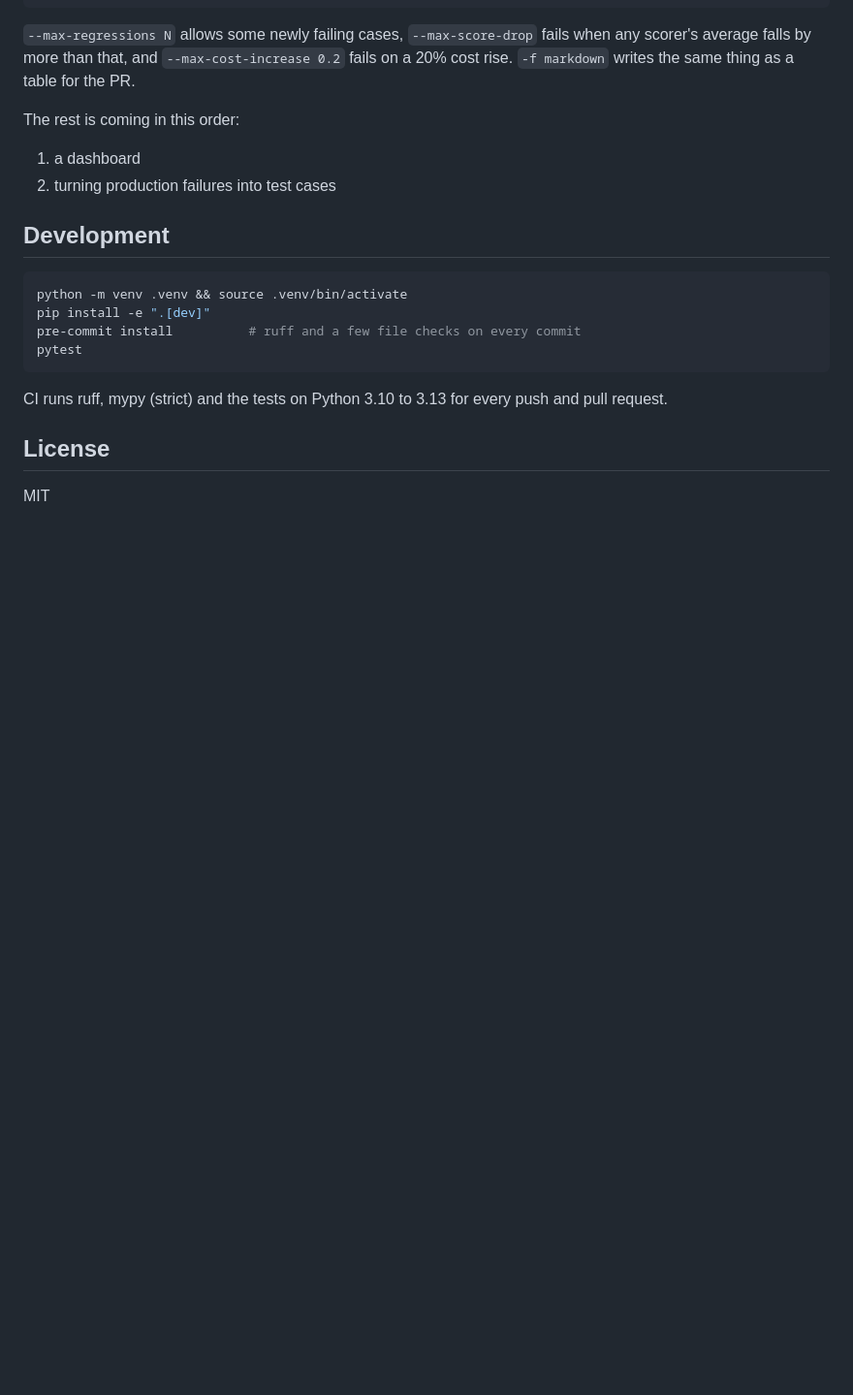
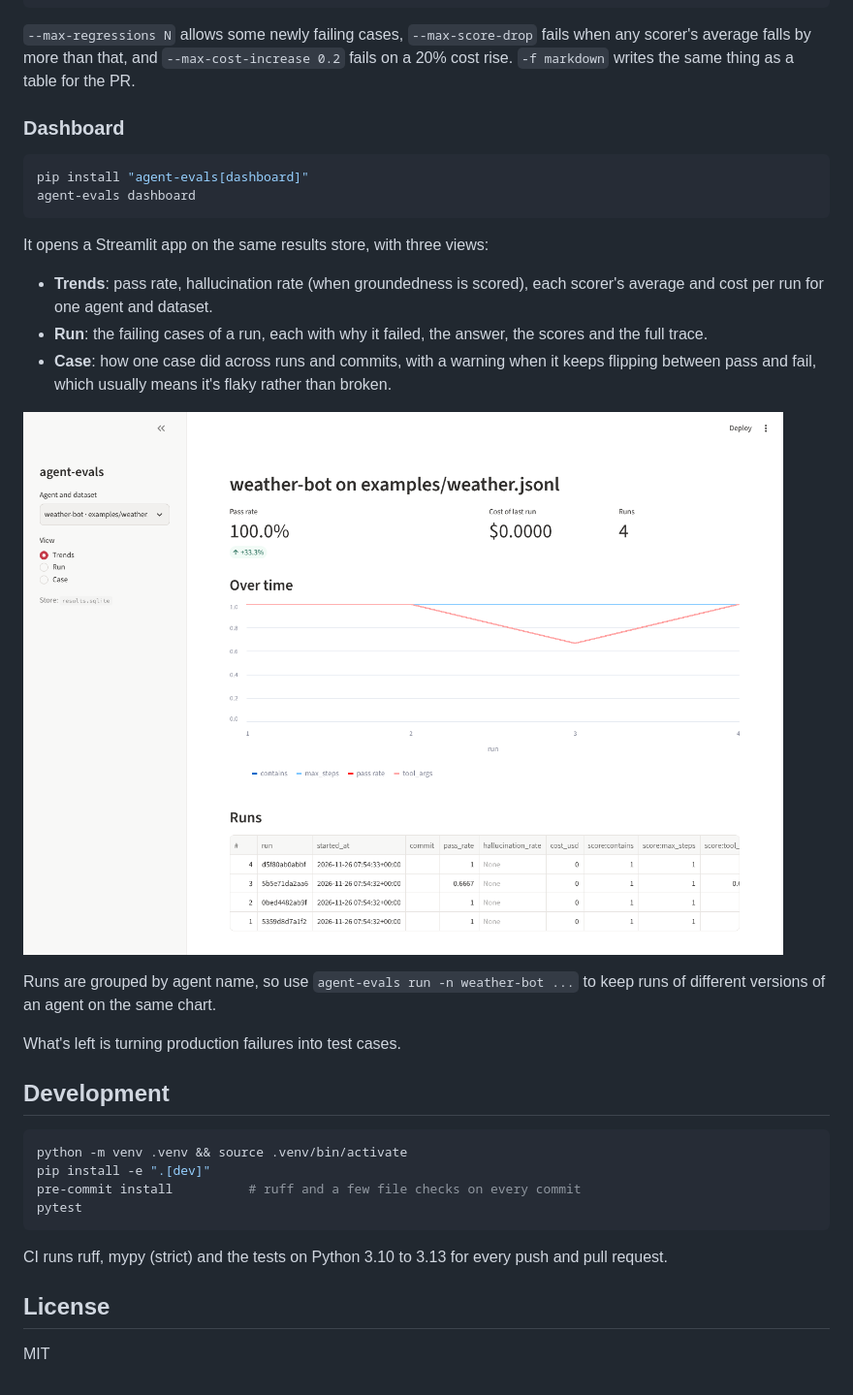
Before and after one commit to adityarajsingh1/agent-evals, a Markdown page: README.md, the part around the change. Shown at 97% size. GitHub-like rendering; pictures changed too: docs/dashboard.png (added); blank space fills up the shorter version.

Commit message:
Test the dashboard views and document the dashboard

````diff
--- a/README.md
+++ b/README.md
@@ -176,10 +176,24 @@ agent-evals compare --max-score-drop 0.05 --max-cost-increase 0.2
 
 `--max-regressions N` allows some newly failing cases, `--max-score-drop` fails when any scorer's average falls by more than that, and `--max-cost-increase 0.2` fails on a 20% cost rise. `-f markdown` writes the same thing as a table for the PR.
 
-The rest is coming in this order:
+### Dashboard
 
-1. a dashboard
-2. turning production failures into test cases
+```bash
+pip install "agent-evals[dashboard]"
+agent-evals dashboard
+```
+
+It opens a Streamlit app on the same results store, with three views:
+
+- **Trends**: pass rate, hallucination rate (when groundedness is scored), each scorer's average and cost per run for one agent and dataset.
+- **Run**: the failing cases of a run, each with why it failed, the answer, the scores and the full trace.
+- **Case**: how one case did across runs and commits, with a warning when it keeps flipping between pass and fail, which usually means it's flaky rather than broken.
+
+![The Trends view after four runs of the example agent, one of them broken](docs/dashboard.png)
+
+Runs are grouped by agent name, so use `agent-evals run -n weather-bot ...` to keep runs of different versions of an agent on the same chart.
+
+What's left is turning production failures into test cases.
 
 ## Development
 
````
Also changed, not shown: 1 other file.
